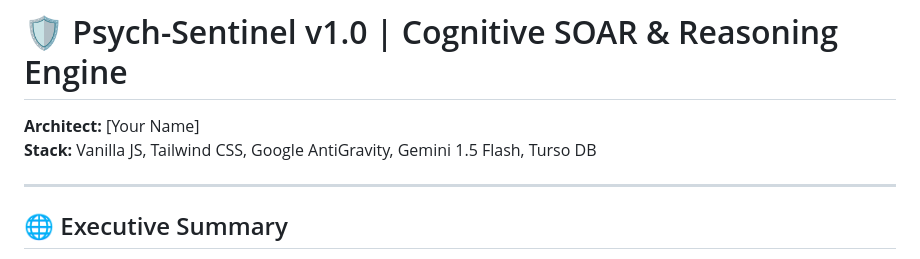
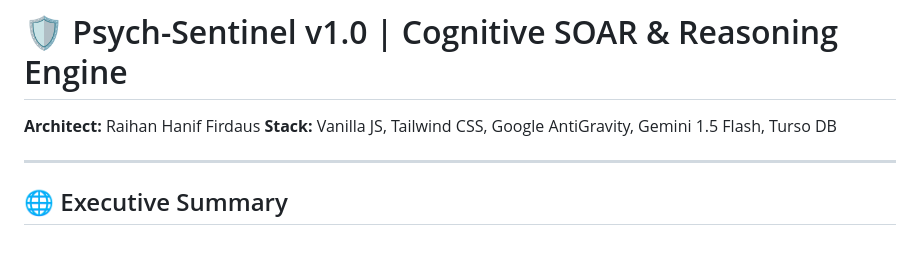
Before and after one commit to Nosdovah/psych-sentinel, a Markdown page: README.md, the part around the change. Rendered like a GitHub page.

```diff
--- a/README.md
+++ b/README.md
@@ -1,6 +1,6 @@
 # 🛡️ Psych-Sentinel v1.0 | Cognitive SOAR & Reasoning Engine
 
-**Architect:** [Your Name]
+**Architect:** Raihan Hanif Firdaus
 **Stack:** Vanilla JS, Tailwind CSS, Google AntiGravity, Gemini 1.5 Flash, Turso DB
 
 ---
```
